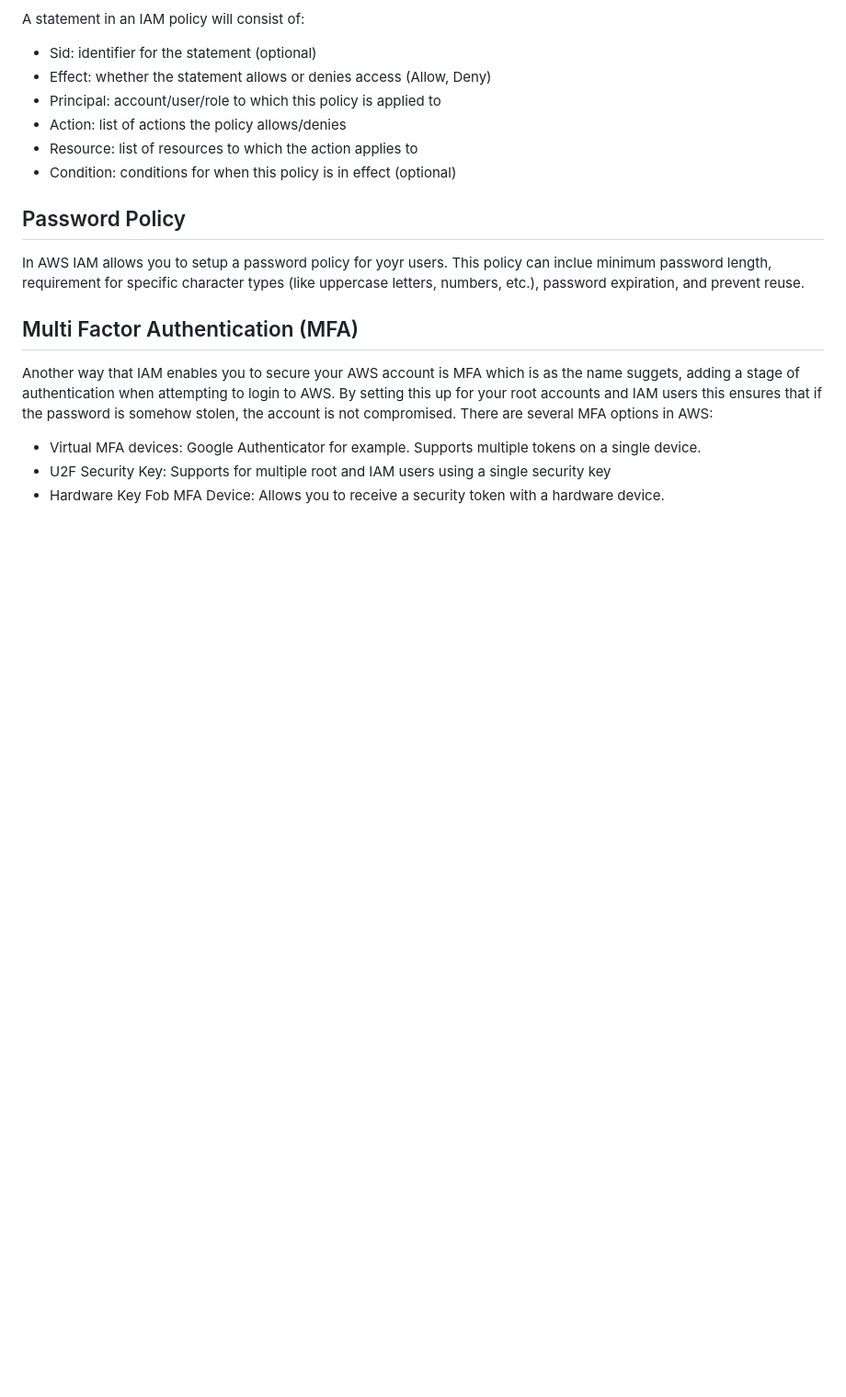
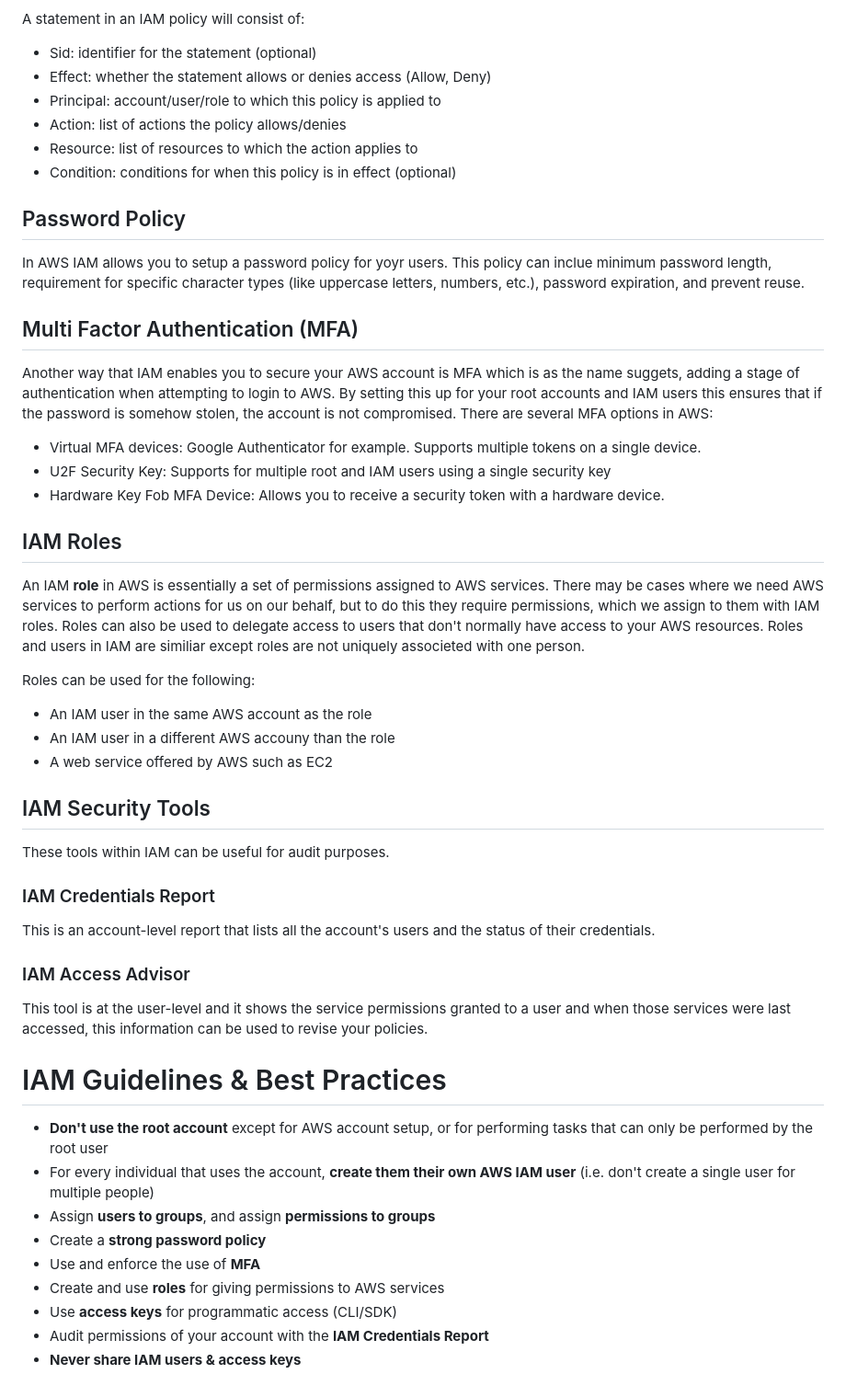
Before and after one commit to iwparry/cloud_computing_with_AWS, a Markdown page: AWS_IAM/IAM.md, the part around the change. Shown at 92% size. Rendered like a GitHub page; blank space fills up the shorter version.

Commit message:
added further notes on IAM

```diff
--- a/AWS_IAM/IAM.md
+++ b/AWS_IAM/IAM.md
@@ -56,3 +56,30 @@ Another way that IAM enables you to secure your AWS account is MFA which is as t
 - Virtual MFA devices: Google Authenticator for example. Supports multiple tokens on a single device.
 - U2F Security Key: Supports for multiple root and IAM users using a single security key
 - Hardware Key Fob MFA Device: Allows you to receive a security token with a hardware device.
+
+## IAM Roles
+An IAM __role__ in AWS is essentially a set of permissions assigned to AWS services. There may be cases where we need AWS services to perform actions for us on our behalf, but to do this they require permissions, which we assign to them with IAM roles. Roles can also be used to delegate access to users that don't normally have access to your AWS resources. Roles and users in IAM are similiar except roles are not uniquely associeted with one person.
+
+Roles can be used for the following:
+- An IAM user in the same AWS account as the role
+- An IAM user in a different AWS accouny than the role
+- A web service offered by AWS such as EC2
+
+## IAM Security Tools
+These tools within IAM can be useful for audit purposes.
+
+### IAM Credentials Report
+This is an account-level report that lists all the account's users and the status of their credentials.
+### IAM Access Advisor
+This tool is at the user-level and it shows the service permissions granted to a user and when those services were last accessed, this information can be used to revise your policies.
+
+# IAM Guidelines & Best Practices
+- __Don't use the root account__ except for AWS account setup, or for performing tasks that can only be performed by the root user
+- For every individual that uses the account, __create them their own AWS IAM user__ (i.e. don't create a single user for multiple people)
+- Assign __users to groups__, and assign __permissions to groups__
+- Create a __strong password policy__
+- Use and enforce the use of __MFA__
+- Create and use __roles__ for giving permissions to AWS services
+- Use __access keys__ for programmatic access (CLI/SDK)
+- Audit permissions of your account with the __IAM Credentials Report__
+- **Never share IAM users & access keys**
```
